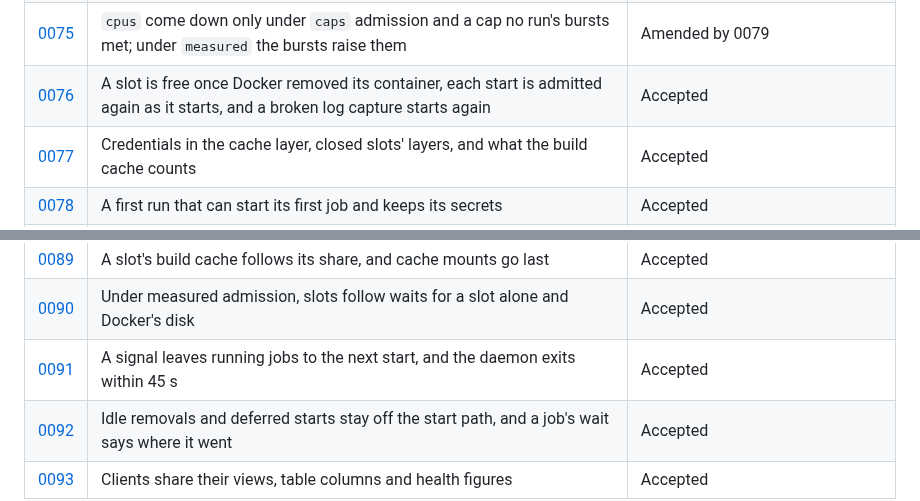
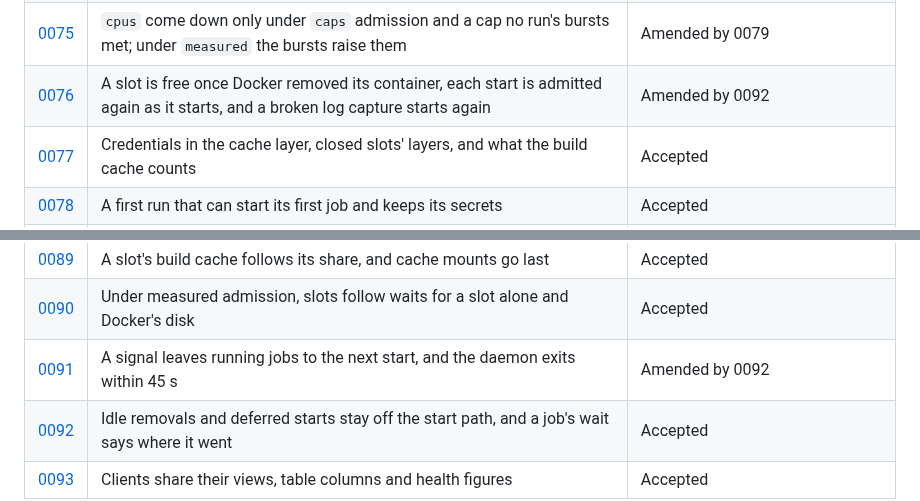
Before and after one commit to ayagmar/runnerd, a Markdown page: docs/adr/README.md, 2 parts joined by grey strips. Rendered like a GitHub page.

Commit message:
docs: ADRs 0076 and 0091 are amended by 0092

```diff
--- a/docs/adr/README.md
+++ b/docs/adr/README.md
@@ -83,7 +83,7 @@ with it. A replaced or amended decision stays, and its status names the record t
 | [0073](0073-no-compatibility-before-0-0-19.md) | No compatibility before 0.0.19: the history starts at schema 15 | Amended by 0081 |
 | [0074](0074-the-cost-line-names-only-what-it-is-before.md) | The cost line names only what it is before | Accepted |
 | [0075](0075-cpus-come-down-only-under-a-cap-no-burst-met.md) | `cpus` come down only under `caps` admission and a cap no run's bursts met; under `measured` the bursts raise them | Amended by 0079 |
-| [0076](0076-a-slot-is-free-once-docker-removed-its-container.md) | A slot is free once Docker removed its container, each start is admitted again as it starts, and a broken log capture starts again | Accepted |
+| [0076](0076-a-slot-is-free-once-docker-removed-its-container.md) | A slot is free once Docker removed its container, each start is admitted again as it starts, and a broken log capture starts again | Amended by 0092 |
 | [0077](0077-cache-credentials-closed-slots-and-build-cache-counts.md) | Credentials in the cache layer, closed slots' layers, and what the build cache counts | Accepted |
 | [0078](0078-a-first-run-that-can-start-and-keeps-its-secrets.md) | A first run that can start its first job and keeps its secrets | Accepted |
 | [0079](0079-cpu-weights-and-throttling-as-evidence.md) | Runners share the slice's CPUs by their `cpus`, and throttling, not peaks, says the cap held a run back | Accepted |
@@ -98,6 +98,6 @@ with it. A replaced or amended decision stays, and its status names the record t
 | [0088](0088-sizing-advice-keeps-to-a-profiles-memory-bounds.md) | Sizing advice keeps to a profile's memory bounds | Accepted |
 | [0089](0089-a-slots-cache-mounts-go-last.md) | A slot's build cache follows its share, and cache mounts go last | Accepted |
 | [0090](0090-slots-follow-waits-for-a-slot-alone-and-dockers-disk.md) | Under measured admission, slots follow waits for a slot alone and Docker's disk | Accepted |
-| [0091](0091-a-signal-leaves-running-jobs-to-the-next-start.md) | A signal leaves running jobs to the next start, and the daemon exits within 45 s | Accepted |
+| [0091](0091-a-signal-leaves-running-jobs-to-the-next-start.md) | A signal leaves running jobs to the next start, and the daemon exits within 45 s | Amended by 0092 |
 | [0092](0092-idle-removals-and-deferred-starts-stay-off-the-start-path.md) | Idle removals and deferred starts stay off the start path, and a job's wait says where it went | Accepted |
 | [0093](0093-clients-share-views-columns-and-health-figures.md) | Clients share their views, table columns and health figures | Accepted |
```
Also changed, not shown: docs/adr/0076-a-slot-is-free-once-docker-removed-its-container.md (+1 -1 lines), docs/adr/0091-a-signal-leaves-running-jobs-to-the-next-start.md (+1 -1 lines).
